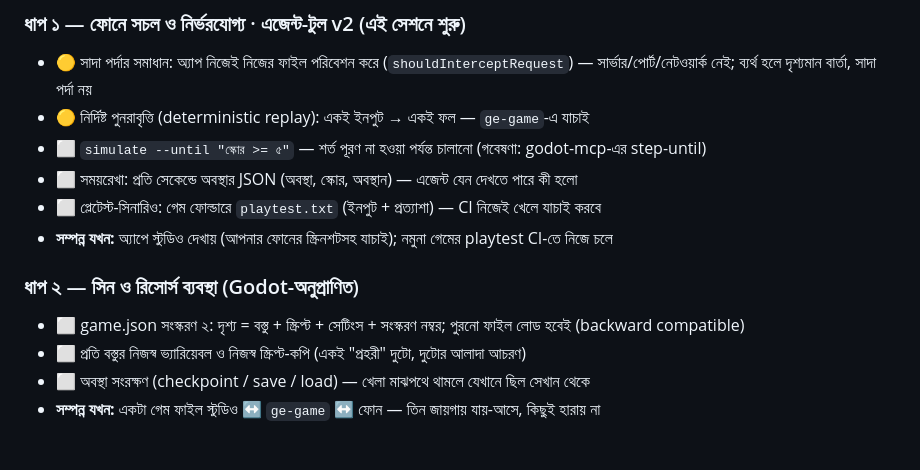
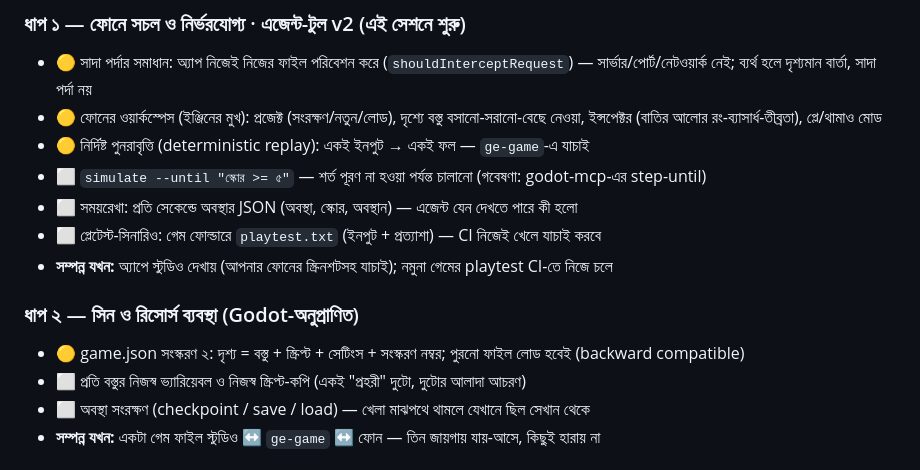
Before and after one commit to black-glass-dev/G-engine, a Markdown page: ROADMAP.md, the part around the change. Drawn GitHub-style.

```diff
--- a/ROADMAP.md
+++ b/ROADMAP.md
@@ -33,6 +33,7 @@
 
 ### ধাপ ১ — ফোনে সচল ও নির্ভরযোগ্য · এজেন্ট-টুল v2 (এই সেশনে শুরু)
 - 🟡 সাদা পর্দার সমাধান: অ্যাপ নিজেই নিজের ফাইল পরিবেশন করে (`shouldInterceptRequest`) — সার্ভার/পোর্ট/নেটওয়ার্ক নেই; ব্যর্থ হলে দৃশ্যমান বার্তা, সাদা পর্দা নয়
+- 🟡 ফোনের ওয়ার্কস্পেস (ইঞ্জিনের মুখ): প্রজেক্ট (সংরক্ষণ/নতুন/লোড), দৃশ্যে বস্তু বসানো-সরানো-বেছে নেওয়া, ইন্সপেক্টর (বাতির আলোর রং-ব্যাসার্ধ-তীব্রতা), প্লে/থামাও মোড
 - 🟡 নির্দিষ্ট পুনরাবৃত্তি (deterministic replay): একই ইনপুট → একই ফল — `ge-game`-এ যাচাই
 - ⬜ `simulate --until "স্কোর >= ৫"` — শর্ত পূরণ না হওয়া পর্যন্ত চালানো (গবেষণা: godot-mcp-এর step-until)
 - ⬜ সময়রেখা: প্রতি সেকেন্ডে অবস্থার JSON (অবস্থা, স্কোর, অবস্থান) — এজেন্ট যেন দেখতে পারে কী হলো
@@ -40,7 +41,7 @@
 - **সম্পন্ন যখন:** অ্যাপে স্টুডিও দেখায় (আপনার ফোনের স্ক্রিনশটসহ যাচাই); নমুনা গেমের playtest CI-তে নিজে চলে
 
 ### ধাপ ২ — সিন ও রিসোর্স ব্যবস্থা (Godot-অনুপ্রাণিত)
-- ⬜ game.json সংস্করণ ২: দৃশ্য = বস্তু + স্ক্রিপ্ট + সেটিংস + সংস্করণ নম্বর; পুরনো ফাইল লোড হবেই (backward compatible)
+- 🟡 game.json সংস্করণ ২: দৃশ্য = বস্তু + স্ক্রিপ্ট + সেটিংস + সংস্করণ নম্বর; পুরনো ফাইল লোড হবেই (backward compatible)
 - ⬜ প্রতি বস্তুর নিজস্ব ভ্যারিয়েবল ও নিজস্ব স্ক্রিপ্ট-কপি (একই "প্রহরী" দুটো, দুটোর আলাদা আচরণ)
 - ⬜ অবস্থা সংরক্ষণ (checkpoint / save / load) — খেলা মাঝপথে থামলে যেখানে ছিল সেখান থেকে
 - **সম্পন্ন যখন:** একটা গেম ফাইল স্টুডিও ↔ `ge-game` ↔ ফোন — তিন জায়গায় যায়-আসে, কিছুই হারায় না
```
Also changed, not shown: README.md (+8 -8 lines), android/RELEASE_NOTES.md (+4 -0 lines), docs/images/workspace.png (added), 11 other files.
